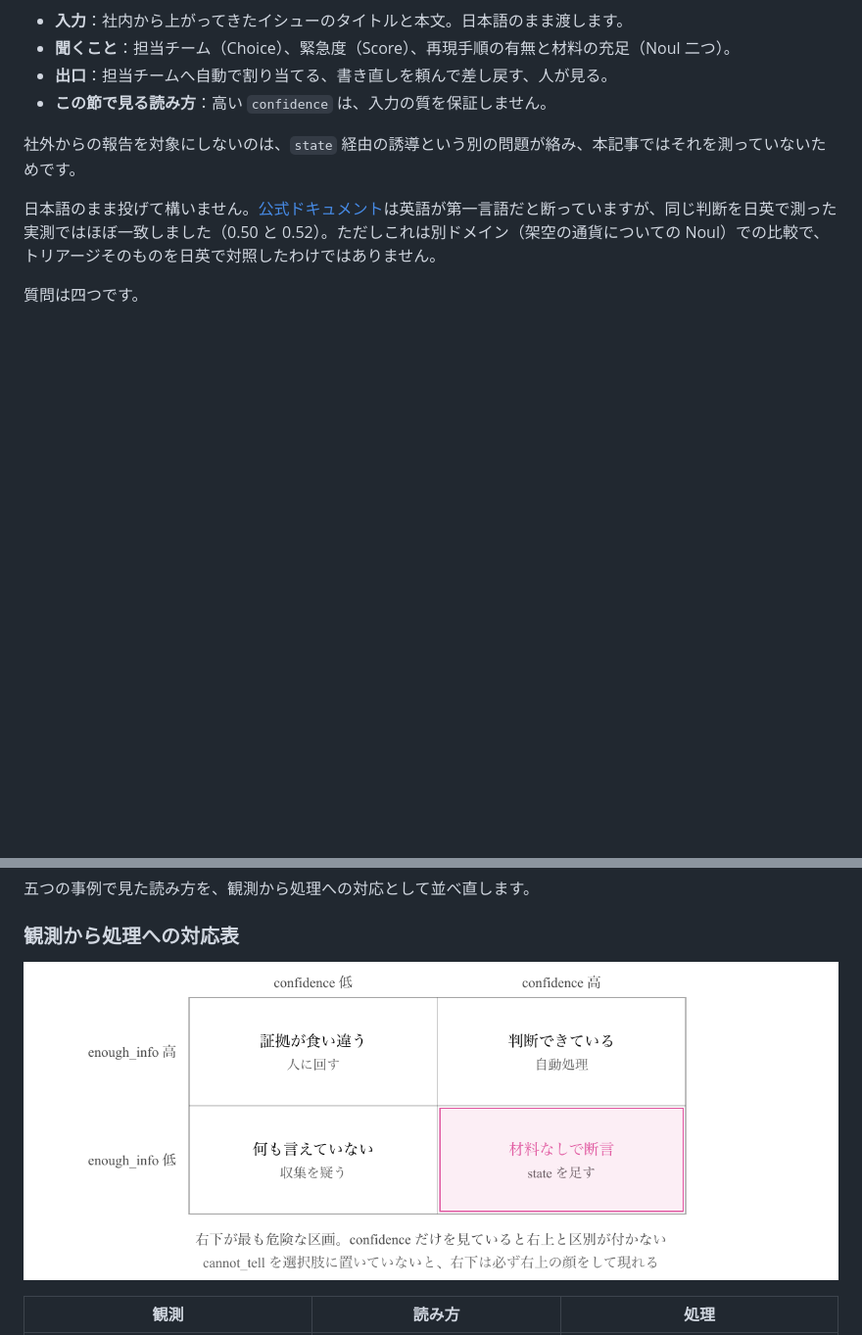
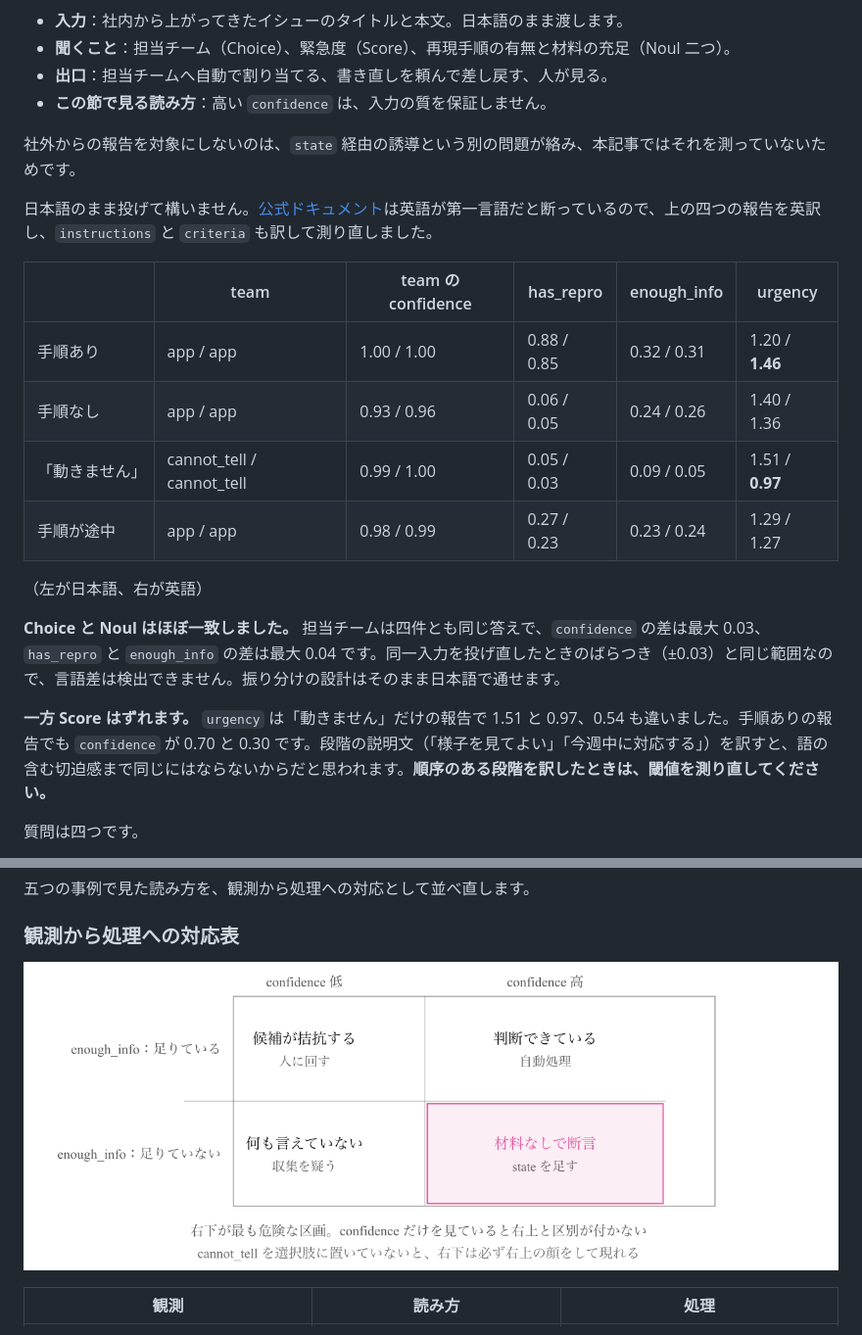
Before and after one commit to uehaj/zenn-articles, a Markdown page: articles/jev-confidence-dispatch.md, 2 parts joined by grey strips. Shown at 98% size. Drawn GitHub-style; pictures changed too: images/jev-conf-summary-map.png; blank space fills up the shorter version.

Commit message:
draft: measure the language comparison in the triage domain itself
The previous claim rested on a fictional-currency Noul, a different domain.
Translating the four issue-triage cells and their instructions and criteria:
Choice and Noul agree within 0.04 (inside rerun jitter), but Score moves by up
to 0.54 -- translating ordered level descriptions does not preserve the scale.

Also fix a stale label in the summary map: the low-confidence, enough-material
quadrant is "candidates tie", not "evidence conflicts".

Co-Authored-By: Claude Opus 5 (1M context) <noreply@anthropic.com>

```diff
--- a/articles/jev-confidence-dispatch.md
+++ b/articles/jev-confidence-dispatch.md
@@ -370,7 +370,20 @@ recent_runs: [{"commit": "9b3e1a", "result": "pass"}, ... ,
 
 社外からの報告を対象にしないのは、`state` 経由の誘導という別の問題が絡み、本記事ではそれを測っていないためです。
 
-日本語のまま投げて構いません。[公式ドキュメント](https://docs.typesafe.ai/models#language-support)は英語が第一言語だと断っていますが、同じ判断を日英で測った実測ではほぼ一致しました（0.50 と 0.52）。ただしこれは別ドメイン（架空の通貨についての Noul）での比較で、トリアージそのものを日英で対照したわけではありません。
+日本語のまま投げて構いません。[公式ドキュメント](https://docs.typesafe.ai/models#language-support)は英語が第一言語だと断っているので、上の四つの報告を英訳し、`instructions` と `criteria` も訳して測り直しました。
+
+| | team | team の confidence | has_repro | enough_info | urgency |
+|---|---|---|---|---|---|
+| 手順あり | app / app | 1.00 / 1.00 | 0.88 / 0.85 | 0.32 / 0.31 | 1.20 / **1.46** |
+| 手順なし | app / app | 0.93 / 0.96 | 0.06 / 0.05 | 0.24 / 0.26 | 1.40 / 1.36 |
+| 「動きません」 | cannot_tell / cannot_tell | 0.99 / 1.00 | 0.05 / 0.03 | 0.09 / 0.05 | 1.51 / **0.97** |
+| 手順が途中 | app / app | 0.98 / 0.99 | 0.27 / 0.23 | 0.23 / 0.24 | 1.29 / 1.27 |
+
+（左が日本語、右が英語）
+
+**Choice と Noul はほぼ一致しました。** 担当チームは四件とも同じ答えで、`confidence` の差は最大 0.03、`has_repro` と `enough_info` の差は最大 0.04 です。同一入力を投げ直したときのばらつき（±0.03）と同じ範囲なので、言語差は検出できません。振り分けの設計はそのまま日本語で通せます。
+
+**一方 Score はずれます。** `urgency` は「動きません」だけの報告で 1.51 と 0.97、0.54 も違いました。手順ありの報告でも `confidence` が 0.70 と 0.30 です。段階の説明文（「様子を見てよい」「今週中に対応する」）を訳すと、語の含む切迫感まで同じにはならないからだと思われます。**順序のある段階を訳したときは、閾値を測り直してください。**
 
 質問は四つです。
 
```
